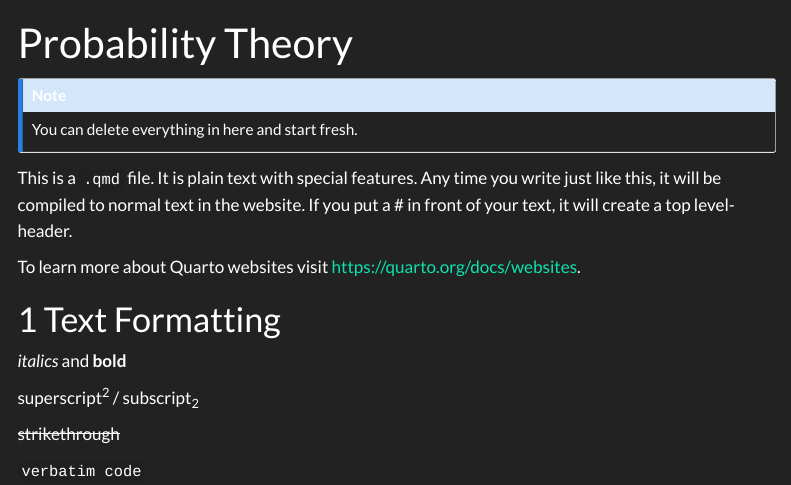
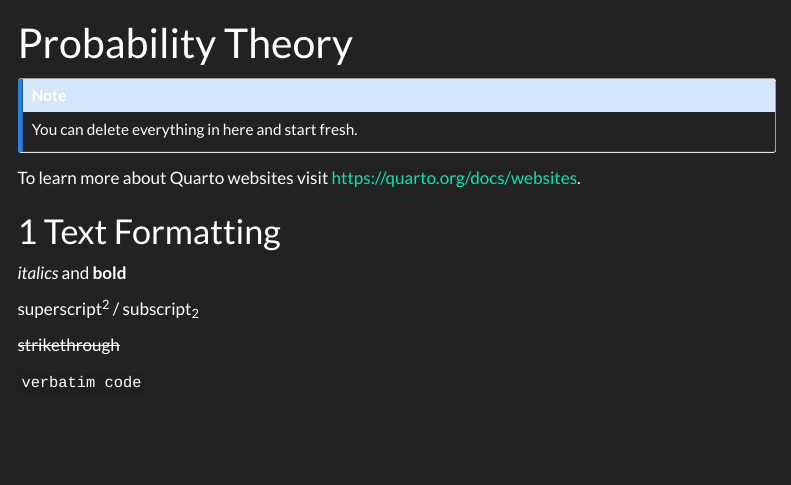
Before and after one commit to TUHHStartupEngineers-Classroom/cdsba-usmanrafiq686, a Quarto document (content/01_journal/01_probability.qmd): the page in a window 1100 px wide, from its top. Rendered offline with R 4.5, knitr and Pandoc in place of Quarto, with nearby package versions; menus at the side of the page are left out.

Commit message:
First Test

```diff
--- a/content/01_journal/01_probability.qmd
+++ b/content/01_journal/01_probability.qmd
@@ -5,8 +5,6 @@ title: "Probability Theory"
 ::: callout-note
 You can delete everything in here and start fresh.
 :::
-
-This is a `.qmd` file. It is plain text with special features. Any time you write just like this, it will be compiled to normal text in the website. If you put a \# in front of your text, it will create a top level-header.
 
 To learn more about Quarto websites visit <https://quarto.org/docs/websites>.
 
```
Also changed, not shown: content/01_journal/01_probability_files/figure-html/unnamed-chunk-3-1.png, 7 other files.
